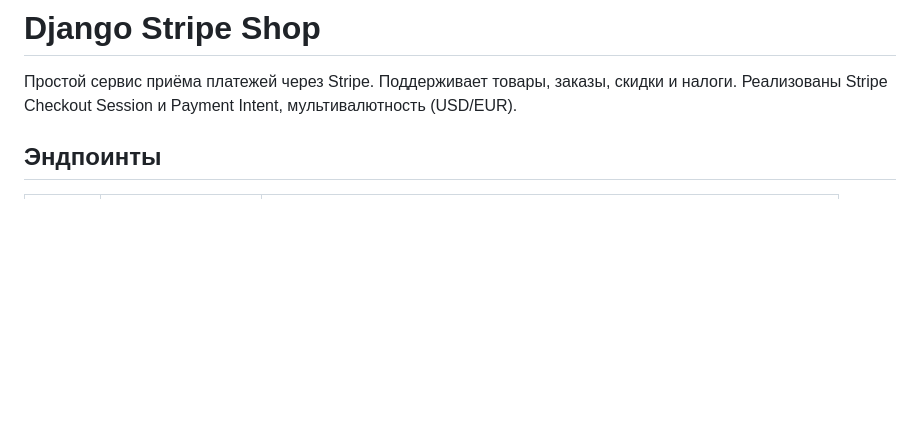
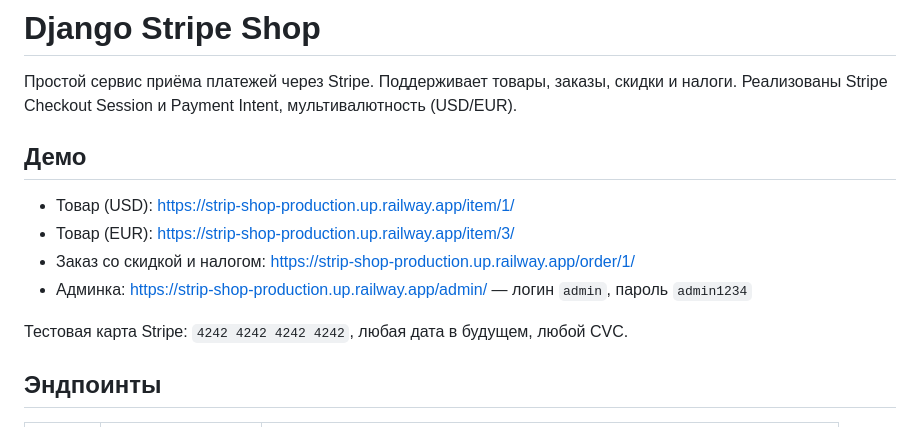
Before and after one commit to AliyDzhanibek26/strip-shop, a Markdown page: README.md, the part around the change. Rendered like a GitHub page; blank space fills up the shorter version.

Commit message:
Добавлены ссылки на деплой в README
Made-with: Cursor

```diff
--- a/README.md
+++ b/README.md
@@ -1,6 +1,15 @@
 # Django Stripe Shop
 
 Простой сервис приёма платежей через Stripe. Поддерживает товары, заказы, скидки и налоги. Реализованы Stripe Checkout Session и Payment Intent, мультивалютность (USD/EUR).
+
+## Демо
+
+- Товар (USD): https://strip-shop-production.up.railway.app/item/1/
+- Товар (EUR): https://strip-shop-production.up.railway.app/item/3/
+- Заказ со скидкой и налогом: https://strip-shop-production.up.railway.app/order/1/
+- Админка: https://strip-shop-production.up.railway.app/admin/ — логин `admin`, пароль `admin1234`
+
+Тестовая карта Stripe: `4242 4242 4242 4242`, любая дата в будущем, любой CVC.
 
 ## Эндпоинты
 
```
